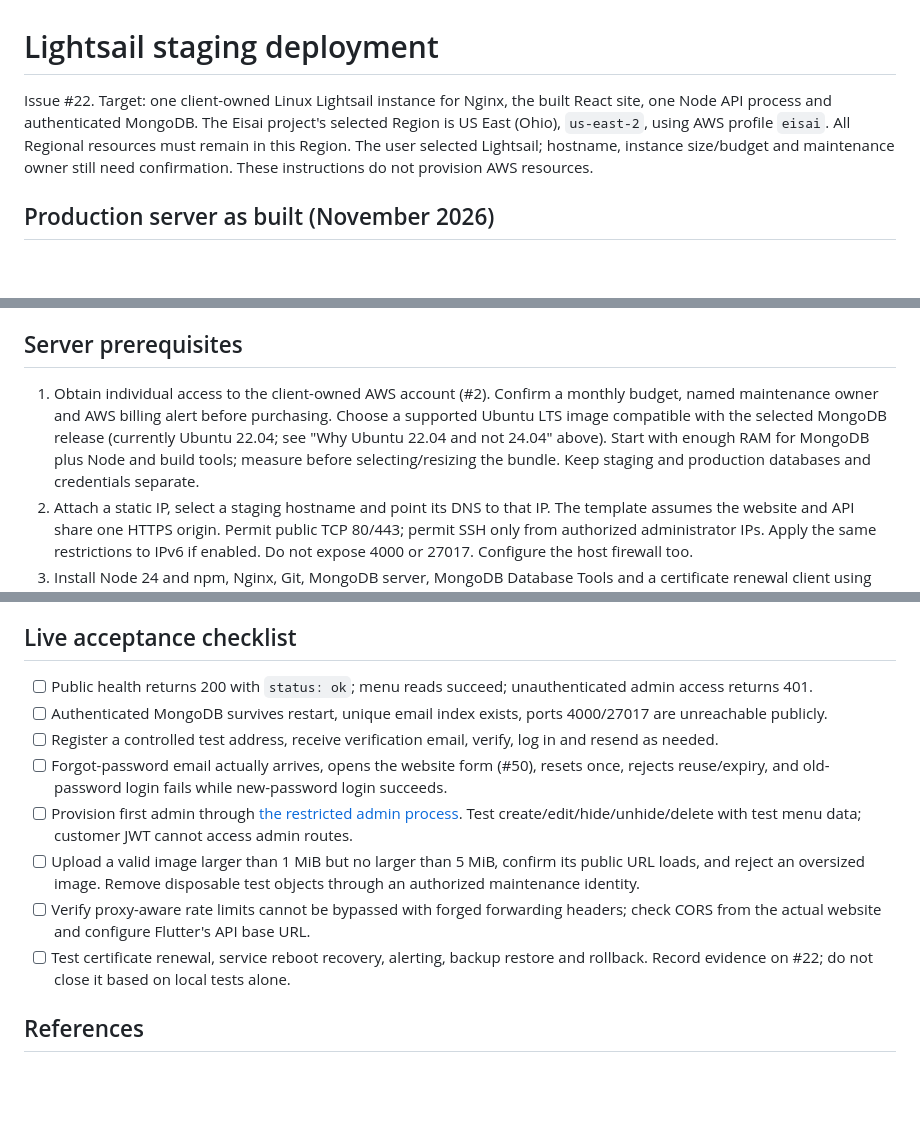
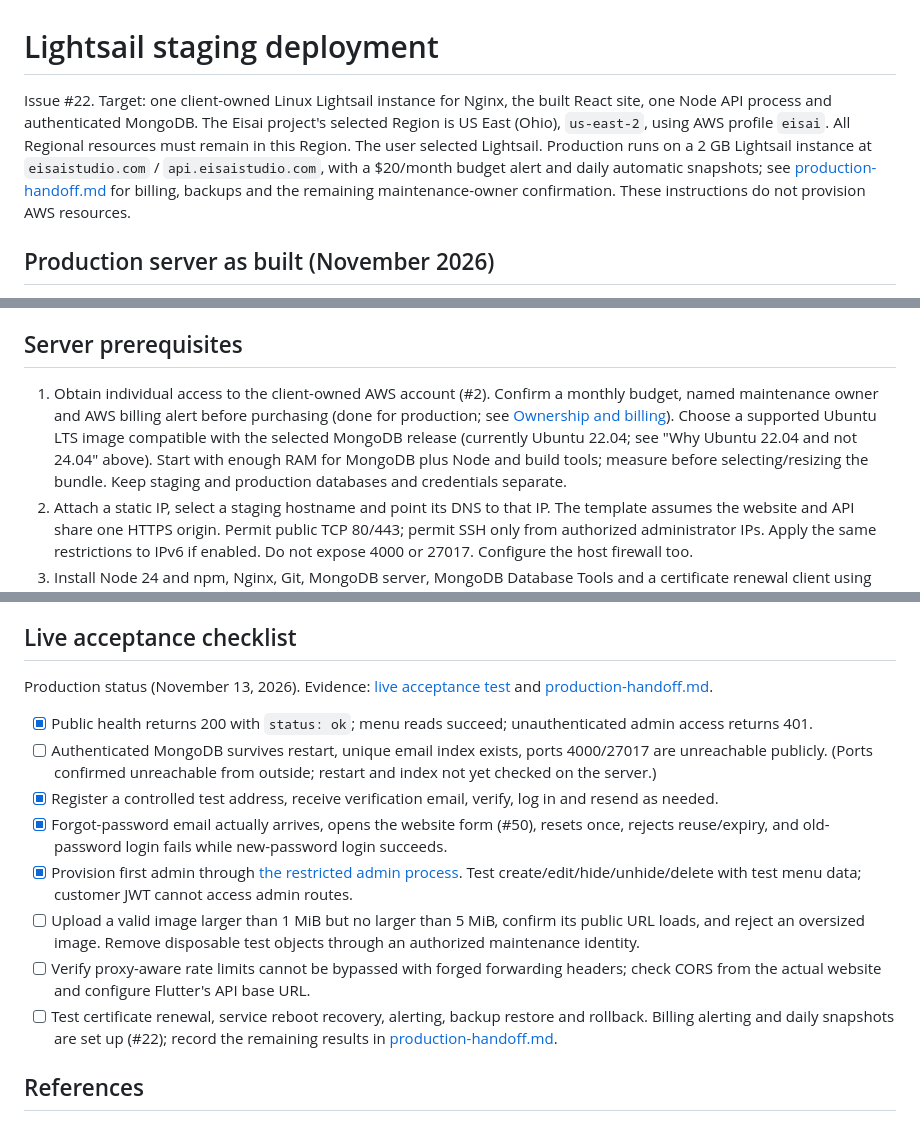
Before and after one commit to rubaismail/eisai-studio-matcha, a Markdown page: docs/deployment.md, 3 parts joined by grey strips. Rendered like a GitHub page; blank space fills up the shorter version.

```diff
--- a/docs/deployment.md
+++ b/docs/deployment.md
@@ -1,6 +1,6 @@
 # Lightsail staging deployment
 
-Issue #22. Target: one client-owned Linux Lightsail instance for Nginx, the built React site, one Node API process and authenticated MongoDB. The Eisai project's selected Region is US East (Ohio), `us-east-2`, using AWS profile `eisai`. All Regional resources must remain in this Region. The user selected Lightsail; hostname, instance size/budget and maintenance owner still need confirmation. These instructions do not provision AWS resources.
+Issue #22. Target: one client-owned Linux Lightsail instance for Nginx, the built React site, one Node API process and authenticated MongoDB. The Eisai project's selected Region is US East (Ohio), `us-east-2`, using AWS profile `eisai`. All Regional resources must remain in this Region. The user selected Lightsail. Production runs on a 2 GB Lightsail instance at `eisaistudio.com` / `api.eisaistudio.com`, with a $20/month budget alert and daily automatic snapshots; see [production-handoff.md](production-handoff.md#ownership-and-billing) for billing, backups and the remaining maintenance-owner confirmation. These instructions do not provision AWS resources.
 
 ## Production server as built (November 2026)
 
@@ -169,7 +169,7 @@ PR #71 implements `POST /api/auth/forgot-password` and `POST /api/auth/reset-pas
 
 ## Server prerequisites
 
-1. Obtain individual access to the client-owned AWS account (#2). Confirm a monthly budget, named maintenance owner and AWS billing alert before purchasing. Choose a supported Ubuntu LTS image compatible with the selected MongoDB release (currently Ubuntu 22.04; see "Why Ubuntu 22.04 and not 24.04" above). Start with enough RAM for MongoDB plus Node and build tools; measure before selecting/resizing the bundle. Keep staging and production databases and credentials separate.
+1. Obtain individual access to the client-owned AWS account (#2). Confirm a monthly budget, named maintenance owner and AWS billing alert before purchasing (done for production; see [Ownership and billing](production-handoff.md#ownership-and-billing)). Choose a supported Ubuntu LTS image compatible with the selected MongoDB release (currently Ubuntu 22.04; see "Why Ubuntu 22.04 and not 24.04" above). Start with enough RAM for MongoDB plus Node and build tools; measure before selecting/resizing the bundle. Keep staging and production databases and credentials separate.
 2. Attach a static IP, select a staging hostname and point its DNS to that IP. The template assumes the website and API share one HTTPS origin. Permit public TCP 80/443; permit SSH only from authorized administrator IPs. Apply the same restrictions to IPv6 if enabled. Do not expose 4000 or 27017. Configure the host firewall too.
 3. Install Node 24 and npm, Nginx, Git, MongoDB server, MongoDB Database Tools and a certificate renewal client using their official instructions for that OS. Install Node at `/usr/bin/node`, or adjust both paths in the service file. Do not use a developer's nvm path in systemd. Run `node --version` before building.
 4. Configure MongoDB persistent storage, bind only to loopback and enable authorization. Bootstrap the database administrator locally, then create an application user with `readWrite` on `eisai_staging` only. Use a separate backup identity. Enable `mongod` on boot. Keep staging test data non-sensitive. Atlas remains local-development-only for this project.
@@ -244,14 +246,16 @@ Before launch and periodically thereafter, download a backup to a restricted tes
 
 ## Live acceptance checklist
 
-- [ ] Public health returns 200 with `status: ok`; menu reads succeed; unauthenticated admin access returns 401.
-- [ ] Authenticated MongoDB survives restart, unique email index exists, ports 4000/27017 are unreachable publicly.
-- [ ] Register a controlled test address, receive verification email, verify, log in and resend as needed.
-- [ ] Forgot-password email actually arrives, opens the website form (#50), resets once, rejects reuse/expiry, and old-password login fails while new-password login succeeds.
-- [ ] Provision first admin through [the restricted admin process](admin-account-setup.md). Test create/edit/hide/unhide/delete with test menu data; customer JWT cannot access admin routes.
+Production status (November 13, 2026). Evidence: [live acceptance test](test-results/live-acceptance-2026-11-12.md) and [production-handoff.md](production-handoff.md).
+
+- [x] Public health returns 200 with `status: ok`; menu reads succeed; unauthenticated admin access returns 401.
+- [ ] Authenticated MongoDB survives restart, unique email index exists, ports 4000/27017 are unreachable publicly. (Ports confirmed unreachable from outside; restart and index not yet checked on the server.)
+- [x] Register a controlled test address, receive verification email, verify, log in and resend as needed.
+- [x] Forgot-password email actually arrives, opens the website form (#50), resets once, rejects reuse/expiry, and old-password login fails while new-password login succeeds.
+- [x] Provision first admin through [the restricted admin process](admin-account-setup.md). Test create/edit/hide/unhide/delete with test menu data; customer JWT cannot access admin routes.
 - [ ] Upload a valid image larger than 1 MiB but no larger than 5 MiB, confirm its public URL loads, and reject an oversized image. Remove disposable test objects through an authorized maintenance identity.
 - [ ] Verify proxy-aware rate limits cannot be bypassed with forged forwarding headers; check CORS from the actual website and configure Flutter's API base URL.
-- [ ] Test certificate renewal, service reboot recovery, alerting, backup restore and rollback. Record evidence on #22; do not close it based on local tests alone.
+- [ ] Test certificate renewal, service reboot recovery, alerting, backup restore and rollback. Billing alerting and daily snapshots are set up (#22); record the remaining results in [production-handoff.md](production-handoff.md#not-yet-verified).
 
 ## References
 
```
Also changed, not shown: other parts of docs/deployment.md (+2 -0 lines), docs/production-handoff.md (+16 -6 lines).
